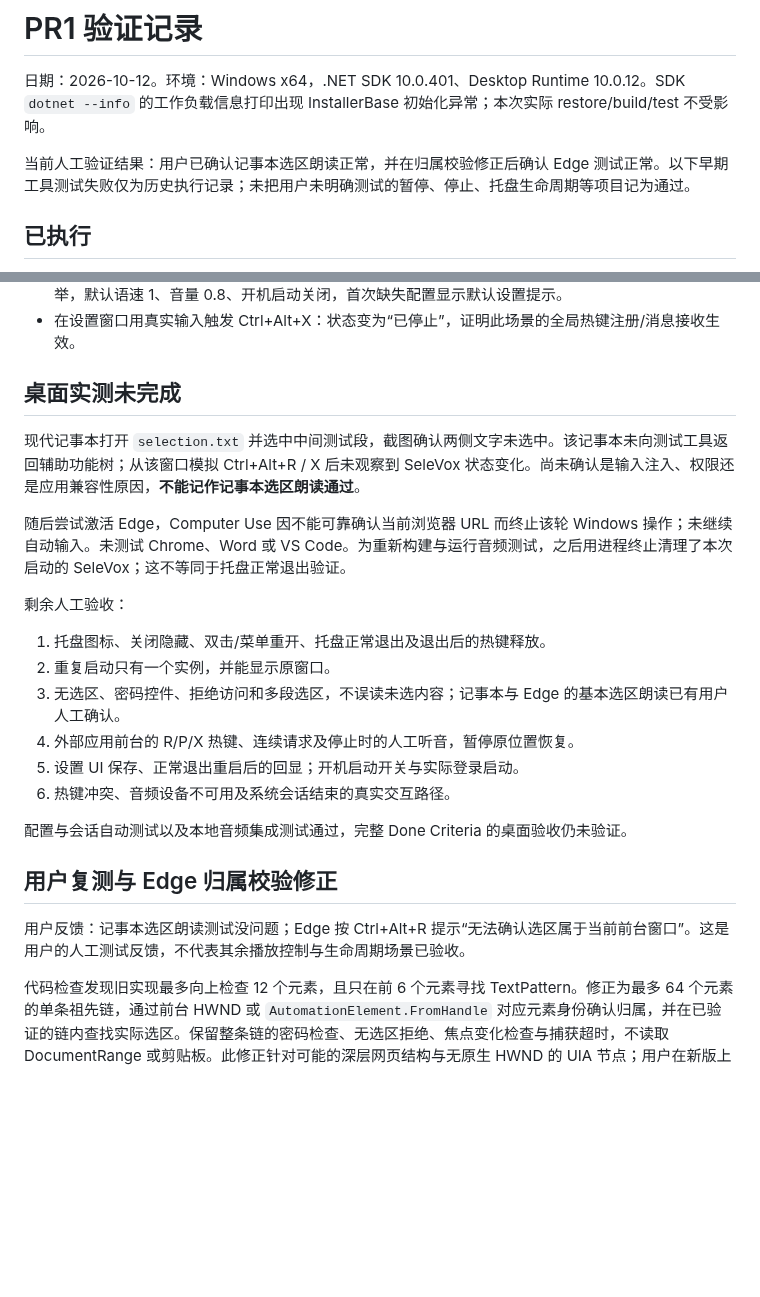
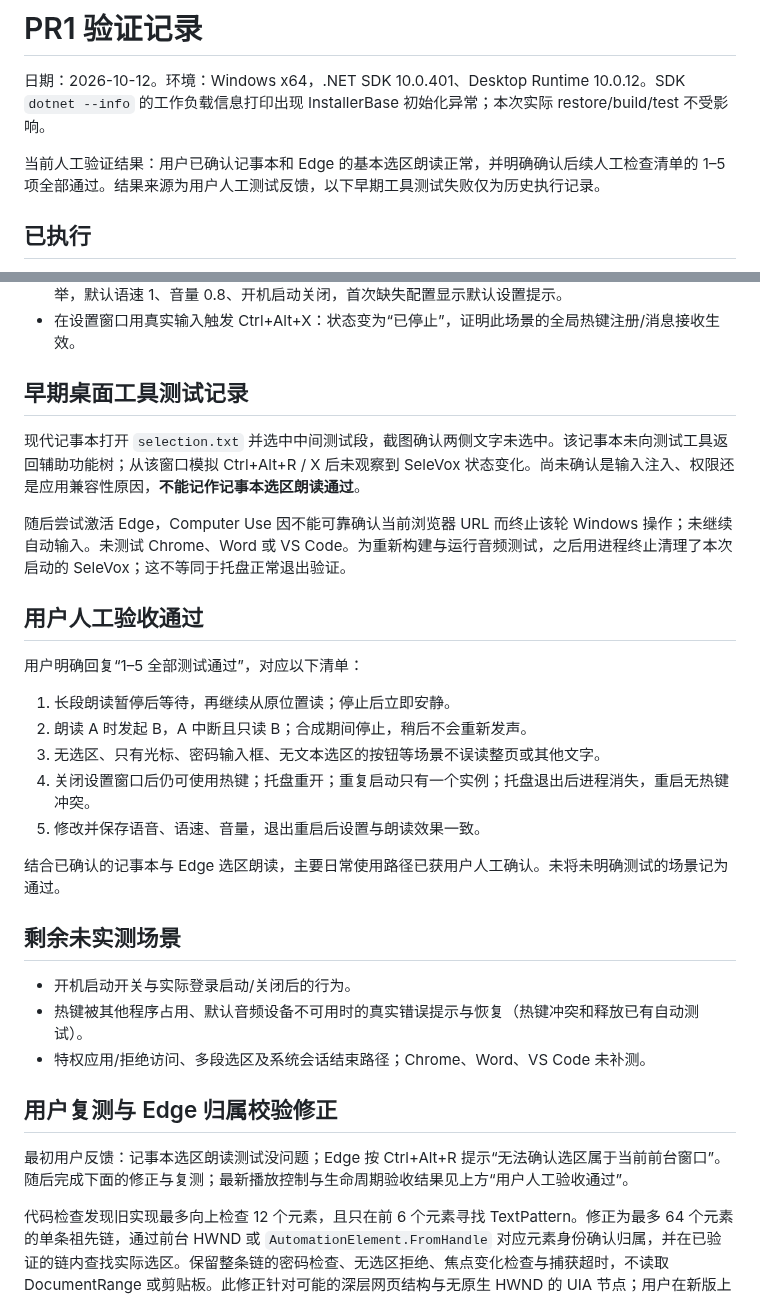
Before and after one commit to 787x/SeleVox, a Markdown page: verification/PR1.md, 2 parts joined by grey strips. Rendered like a GitHub page; blank space fills up the shorter version.

Commit message:
docs: record passed manual acceptance checks

```diff
--- a/verification/PR1.md
+++ b/verification/PR1.md
@@ -2,7 +2,7 @@
 
 日期：2026-10-12。环境：Windows x64，.NET SDK 10.0.401、Desktop Runtime 10.0.12。SDK `dotnet --info` 的工作负载信息打印出现 InstallerBase 初始化异常；本次实际 restore/build/test 不受影响。
 
-当前人工验证结果：用户已确认记事本选区朗读正常，并在归属校验修正后确认 Edge 测试正常。以下早期工具测试失败仅为历史执行记录；未把用户未明确测试的暂停、停止、托盘生命周期等项目记为通过。
+当前人工验证结果：用户已确认记事本和 Edge 的基本选区朗读正常，并明确确认后续人工检查清单的 1–5 项全部通过。结果来源为用户人工测试反馈，以下早期工具测试失败仅为历史执行记录。
 
 ## 已执行
 
@@ -13,26 +13,33 @@
 - 使用 computer-use 启动 Release exe：设置窗口正常显示，本机 Microsoft Huihui (zh-CN) 可枚举，默认语速 1、音量 0.8、开机启动关闭，首次缺失配置显示默认设置提示。
 - 在设置窗口用真实输入触发 Ctrl+Alt+X：状态变为“已停止”，证明此场景的全局热键注册/消息接收生效。
 
-## 桌面实测未完成
+## 早期桌面工具测试记录
 
 现代记事本打开 `selection.txt` 并选中中间测试段，截图确认两侧文字未选中。该记事本未向测试工具返回辅助功能树；从该窗口模拟 Ctrl+Alt+R / X 后未观察到 SeleVox 状态变化。尚未确认是输入注入、权限还是应用兼容性原因，**不能记作记事本选区朗读通过**。
 
 随后尝试激活 Edge，Computer Use 因不能可靠确认当前浏览器 URL 而终止该轮 Windows 操作；未继续自动输入。未测试 Chrome、Word 或 VS Code。为重新构建与运行音频测试，之后用进程终止清理了本次启动的 SeleVox；这不等同于托盘正常退出验证。
 
-剩余人工验收：
+## 用户人工验收通过
 
-1. 托盘图标、关闭隐藏、双击/菜单重开、托盘正常退出及退出后的热键释放。
-2. 重复启动只有一个实例，并能显示原窗口。
-3. 无选区、密码控件、拒绝访问和多段选区，不误读未选内容；记事本与 Edge 的基本选区朗读已有用户人工确认。
-4. 外部应用前台的 R/P/X 热键、连续请求及停止时的人工听音，暂停原位置恢复。
-5. 设置 UI 保存、正常退出重启后的回显；开机启动开关与实际登录启动。
-6. 热键冲突、音频设备不可用及系统会话结束的真实交互路径。
+用户明确回复“1–5 全部测试通过”，对应以下清单：
 
-配置与会话自动测试以及本地音频集成测试通过，完整 Done Criteria 的桌面验收仍未验证。
+1. 长段朗读暂停后等待，再继续从原位置读；停止后立即安静。
+2. 朗读 A 时发起 B，A 中断且只读 B；合成期间停止，稍后不会重新发声。
+3. 无选区、只有光标、密码输入框、无文本选区的按钮等场景不误读整页或其他文字。
+4. 关闭设置窗口后仍可使用热键；托盘重开；重复启动只有一个实例；托盘退出后进程消失，重启无热键冲突。
+5. 修改并保存语音、语速、音量，退出重启后设置与朗读效果一致。
+
+结合已确认的记事本与 Edge 选区朗读，主要日常使用路径已获用户人工确认。未将未明确测试的场景记为通过。
+
+## 剩余未实测场景
+
+- 开机启动开关与实际登录启动/关闭后的行为。
+- 热键被其他程序占用、默认音频设备不可用时的真实错误提示与恢复（热键冲突和释放已有自动测试）。
+- 特权应用/拒绝访问、多段选区及系统会话结束路径；Chrome、Word、VS Code 未补测。
 
 ## 用户复测与 Edge 归属校验修正
 
-用户反馈：记事本选区朗读测试没问题；Edge 按 Ctrl+Alt+R 提示“无法确认选区属于当前前台窗口”。这是用户的人工测试反馈，不代表其余播放控制与生命周期场景已验收。
+最初用户反馈：记事本选区朗读测试没问题；Edge 按 Ctrl+Alt+R 提示“无法确认选区属于当前前台窗口”。随后完成下面的修正与复测；最新播放控制与生命周期验收结果见上方“用户人工验收通过”。
 
 代码检查发现旧实现最多向上检查 12 个元素，且只在前 6 个元素寻找 TextPattern。修正为最多 64 个元素的单条祖先链，通过前台 HWND 或 `AutomationElement.FromHandle` 对应元素身份确认归属，并在已验证的链内查找实际选区。保留整条链的密码检查、无选区拒绝、焦点变化检查与捕获超时，不读取 DocumentRange 或剪贴板。此修正针对可能的深层网页结构与无原生 HWND 的 UIA 节点；用户在新版上复测后明确确认 Edge 检查正常。
 
```
